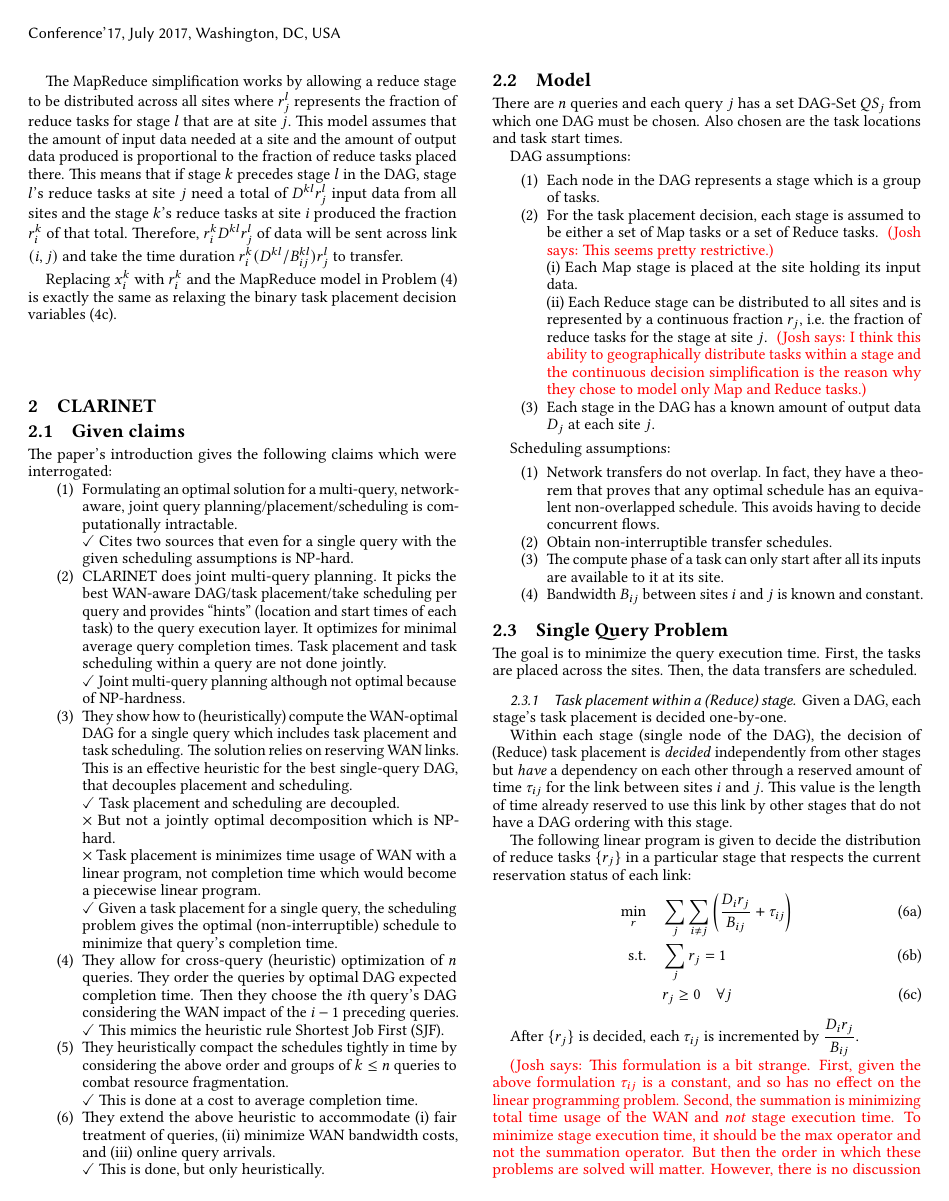
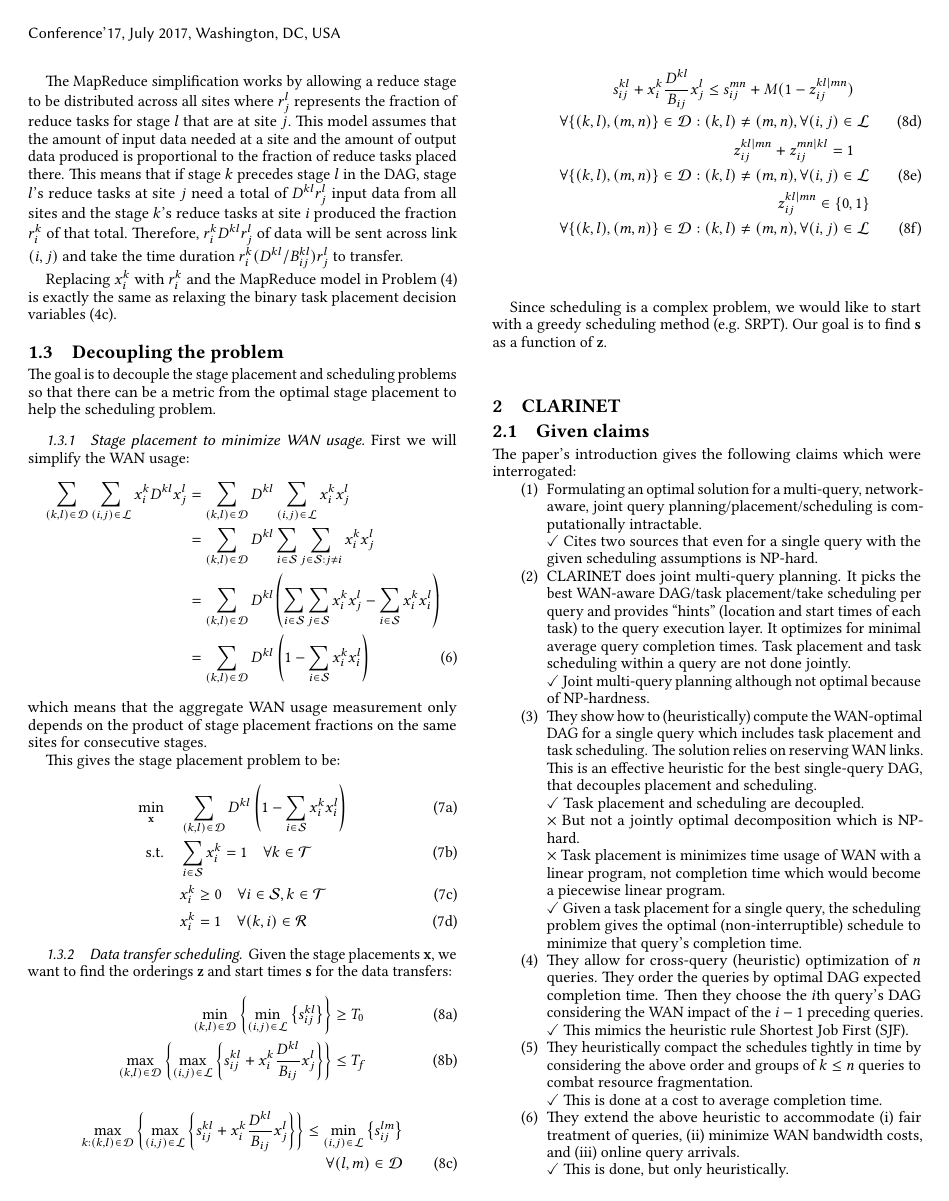
Before and after one commit to jcomden/Real-time-GDA, a LaTeX paper (Problem_formulation/Real-time-GDA.tex, which reads Problem_formulation/DAG-single-query.tex): page 2 of 5. Compiled offline with pdfLaTeX.

Commit message:
Decouple start

```diff
--- a/Problem_formulation/DAG-single-query.tex
+++ b/Problem_formulation/DAG-single-query.tex
@@ -96,3 +96,53 @@ This means that if stage $k$ precedes stage $l$ in the DAG, stage $l$'s reduce t
 Therefore, $r_i^kD^{kl}r_j^l$ of data will be sent across link $(i,j)$ and take the time duration $r_i^k(D^{kl}/B_{ij}^{kl})r_j^l$ to transfer.
 
 Replacing $x_i^k$ with $r_i^k$ and the MapReduce model in Problem \eqref{eq:opt_genDAG} is exactly the same as relaxing the binary task placement decision variables \eqref{eq:opt_genDAG_placebin}.
+
+\subsection{Decoupling the problem}
+
+
+The goal is to decouple the stage placement and scheduling problems so that there can be a metric from the optimal stage placement to help the scheduling problem.
+
+\subsubsection{Stage placement to minimize WAN usage}
+First we will simplify the WAN usage:
+\begin{align}
+	\sum_{(k,l)\in\mathcal{D}}\sum_{(i,j)\in\mathcal{L}}x_i^kD^{kl}x_j^l & = \sum_{(k,l)\in\mathcal{D}}D^{kl}\sum_{(i,j)\in\mathcal{L}}x_i^kx_j^l \nonumber\\
+	& = \sum_{(k,l)\in\mathcal{D}}D^{kl}\sum_{i\in\mathcal{S}}\sum_{j\in\mathcal{S}:j\neq i}x_i^kx_j^l \nonumber\\
+	& = \sum_{(k,l)\in\mathcal{D}}D^{kl}\left(\sum_{i\in\mathcal{S}}\sum_{j\in\mathcal{S}}x_i^kx_j^l-\sum_{i\in\mathcal{S}}x_i^kx_i^l\right) \nonumber\\
+	& = \sum_{(k,l)\in\mathcal{D}}D^{kl}\left(1-\sum_{i\in\mathcal{S}}x_i^kx_i^l\right)
+\end{align}
+which means that the aggregate WAN usage measurement only depends on the product of stage placement fractions on the same sites for consecutive stages.
+
+This gives the stage placement problem to be:
+\begin{subequations}
+	\begin{align}
+		\min_{\mathbf{x}} \quad & \sum_{(k,l)\in\mathcal{D}}D^{kl}\left(1-\sum_{i\in\mathcal{S}}x_i^kx_i^l\right) \\
+		\text{s.t.} \quad & \sum_{i\in\mathcal{S}}x_i^k = 1 \quad \forall k\in\mathcal{T} \\
+		& x_i^k \geq 0 \quad \forall i\in\mathcal{S},k\in\mathcal{T} \\
+		& x_i^k = 1 \quad \forall (k,i)\in\mathcal{R}
+	\end{align}
+\end{subequations}
+
+\subsubsection{Data transfer scheduling}
+
+Given the stage placements $\mathbf{x}$, we want to find the orderings $\mathbf{z}$ and start times $\mathbf{s}$ for the data transfers:
+\begin{subequations}
+	\begin{align}
+		\min_{(k,l)\in\mathcal{D}}\left\{\min_{(i,j)\in\mathcal{L}}\left\{s_{ij}^{kl}\right\}\right\} & \geq T_0 \\
+		\max_{(k,l)\in\mathcal{D}}\left\{\max_{(i,j)\in\mathcal{L}}\left\{s_{ij}^{kl}+x_{i}^k\dfrac{D^{kl}}{B_{ij}}x_{j}^l\right\}\right\} & \leq T_f
+	\end{align}
+	\begin{align}
+		\max_{k:(k,l)\in\mathcal{D}}\left\{\max_{(i,j)\in\mathcal{L}}\left\{s_{ij}^{kl}+x_{i}^k\dfrac{D^{kl}}{B_{ij}}x_{j}^l\right\}\right\} \leq \min_{(i,j)\in\mathcal{L}}\left\{s_{ij}^{lm}\right\} \nonumber \\
+		\forall(l,m)\in\mathcal{D}
+	\end{align}
+	\begin{align}
+		s_{ij}^{kl}+x_{i}^k\dfrac{D^{kl}}{B_{ij}}x_{j}^l \leq s_{ij}^{mn} + M(1-z_{ij}^{kl|mn}) \quad \nonumber \\
+		\quad\forall \{(k,l),(m,n)\} \in\mathcal{D}:(k,l)\neq(m,n), \forall(i,j)\in\mathcal{L}\\
+		z_{ij}^{kl|mn} + z_{ij}^{mn|kl} = 1 \quad \nonumber\\
+		\quad\forall \{(k,l),(m,n)\} \in\mathcal{D}:(k,l)\neq(m,n), \forall(i,j)\in\mathcal{L} \\
+		z_{ij}^{kl|mn} \in\{0,1\} \nonumber\\
+		\quad \forall \{(k,l),(m,n)\} \in\mathcal{D}:(k,l)\neq(m,n), \forall(i,j)\in\mathcal{L}
+	\end{align}
+\end{subequations}
+
+Since scheduling is a complex problem, we would like to start with a greedy scheduling method (e.g. SRPT).
+Our goal is to find $\mathbf{s}$ as a function of $\mathbf{z}$.
```
Also changed, not shown: Problem_formulation/Real-time-GDA.pdf, 4 other files.
